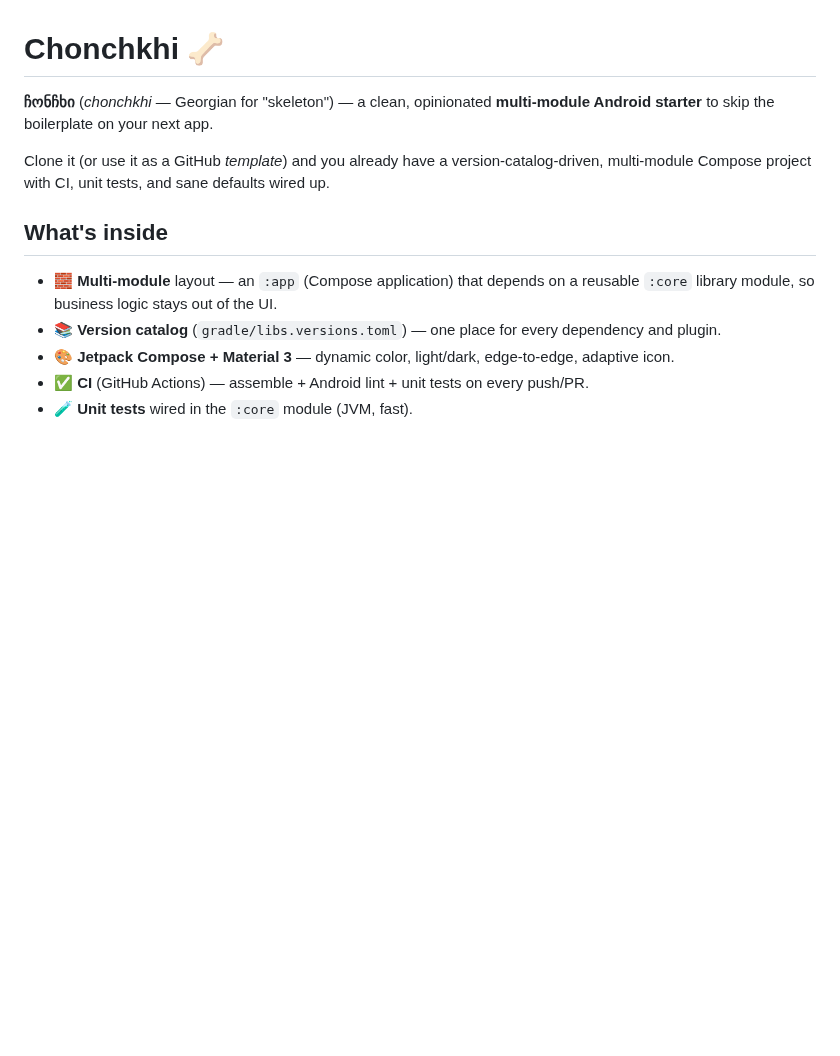
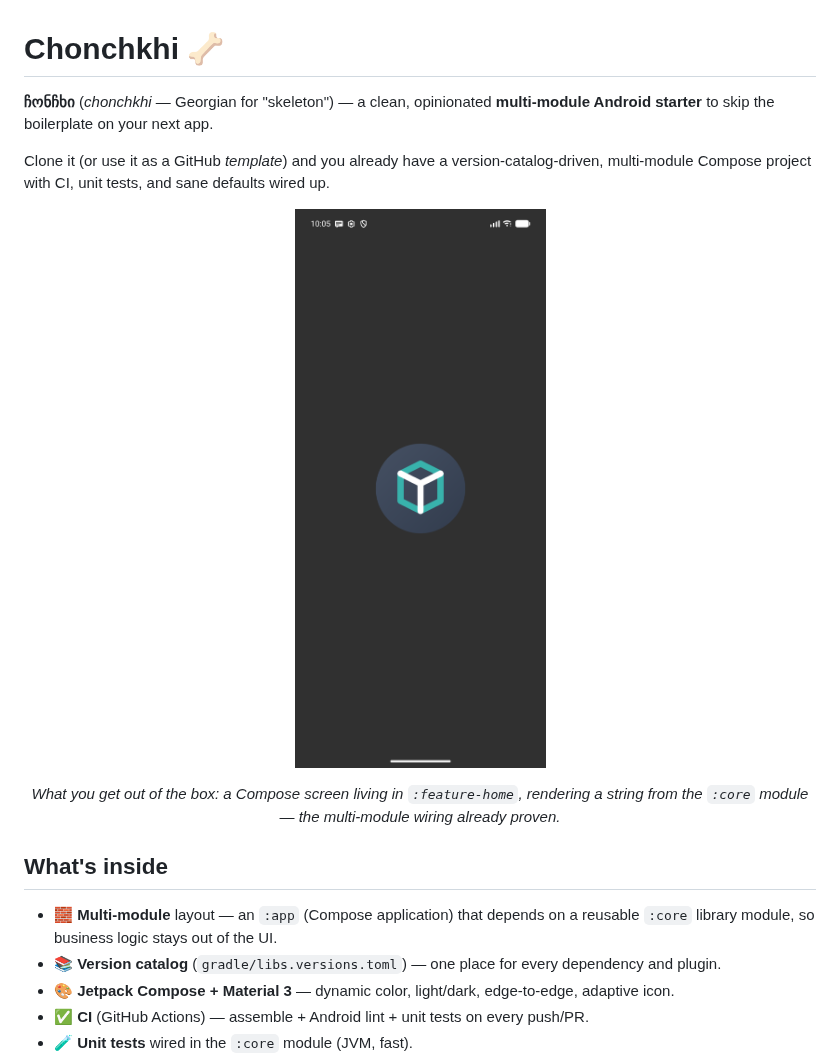
Before and after one commit to Meko123456/Chonchkhi, a Markdown page: README.md, the part around the change. Rendered like a GitHub page; pictures changed too: docs/screenshot-app.png (added); blank space fills up the shorter version.

Commit message:
README: show the sample app so the template's wiring is visible at a glance

```diff
--- a/README.md
+++ b/README.md
@@ -5,6 +5,13 @@ Android starter** to skip the boilerplate on your next app.
 
 Clone it (or use it as a GitHub *template*) and you already have a version-catalog-driven,
 multi-module Compose project with CI, unit tests, and sane defaults wired up.
+
+<p align="center">
+  <img src="docs/screenshot-app.png" width="300" alt="The sample app: a Compose screen in :feature-home rendering text from the :core module" />
+</p>
+
+<p align="center"><em>What you get out of the box: a Compose screen living in <code>:feature-home</code>,
+rendering a string from the <code>:core</code> module — the multi-module wiring already proven.</em></p>
 
 ## What's inside
 
```
